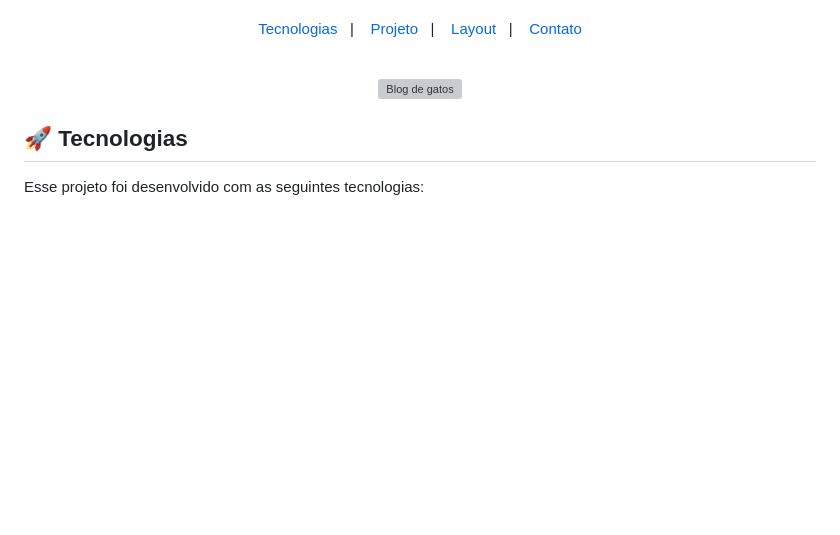
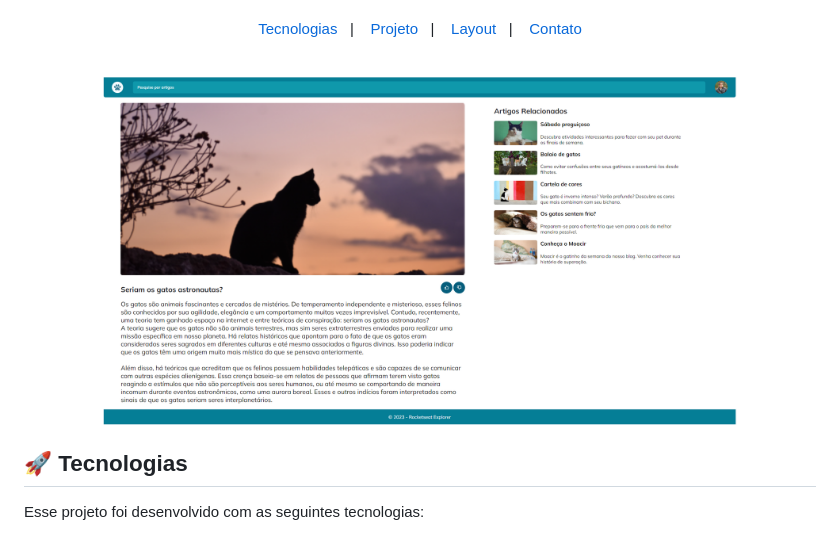
Before and after one commit to JulianoMariano/cat-blog, a Markdown page: readme.md, the part around the change. GitHub-like rendering; pictures changed too: assets/imgReadme.png (added); blank space fills up the shorter version; grey boxes are pictures that could not be loaded.

Commit message:
IMGReadme

```diff
--- a/readme.md
+++ b/readme.md
@@ -14,7 +14,7 @@ O Blog de gatos é uma aplicação proposta pela RocketSeat no programa de forma
 <br>
 
 <p align="center">
-  <img alt="Blog de gatos" src="./assets/FocusTimer.png" width="80%">
+  <img alt="Blog de gatos" src="./assets/imgReadme.png" width="80%">
 </p>
 
 ## 🚀 Tecnologias
```
